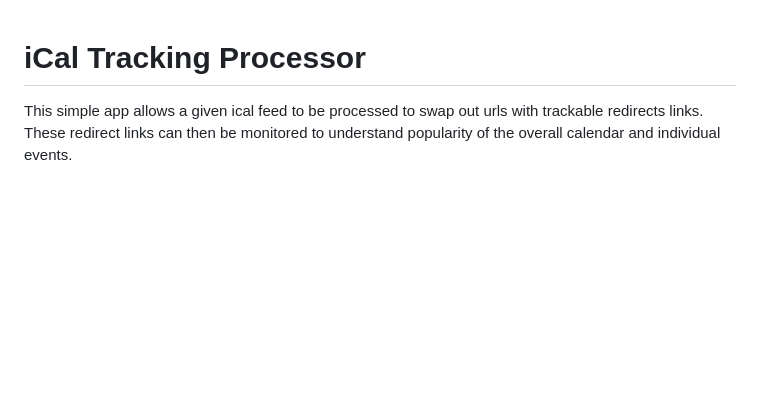
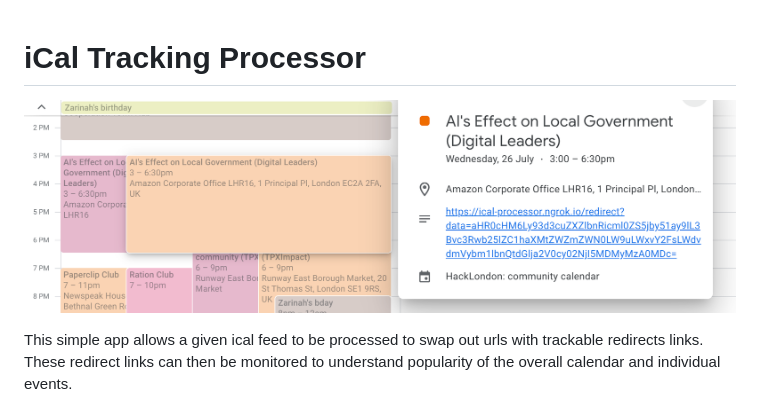
Before and after one commit to patcon/ical-processor, a Markdown page: README.md, the part around the change. Drawn GitHub-style; pictures changed too: screenshot.png (added); blank space fills up the shorter version.

Commit message:
Added screenshot.

```diff
--- a/README.md
+++ b/README.md
@@ -1,4 +1,6 @@
 # iCal Tracking Processor
+
+![](/screenshot.png)
 
 This simple app allows a given ical feed to be processed to swap out urls with trackable redirects links. These redirect links can then be monitored to understand popularity of the overall calendar and individual events.
 
```
